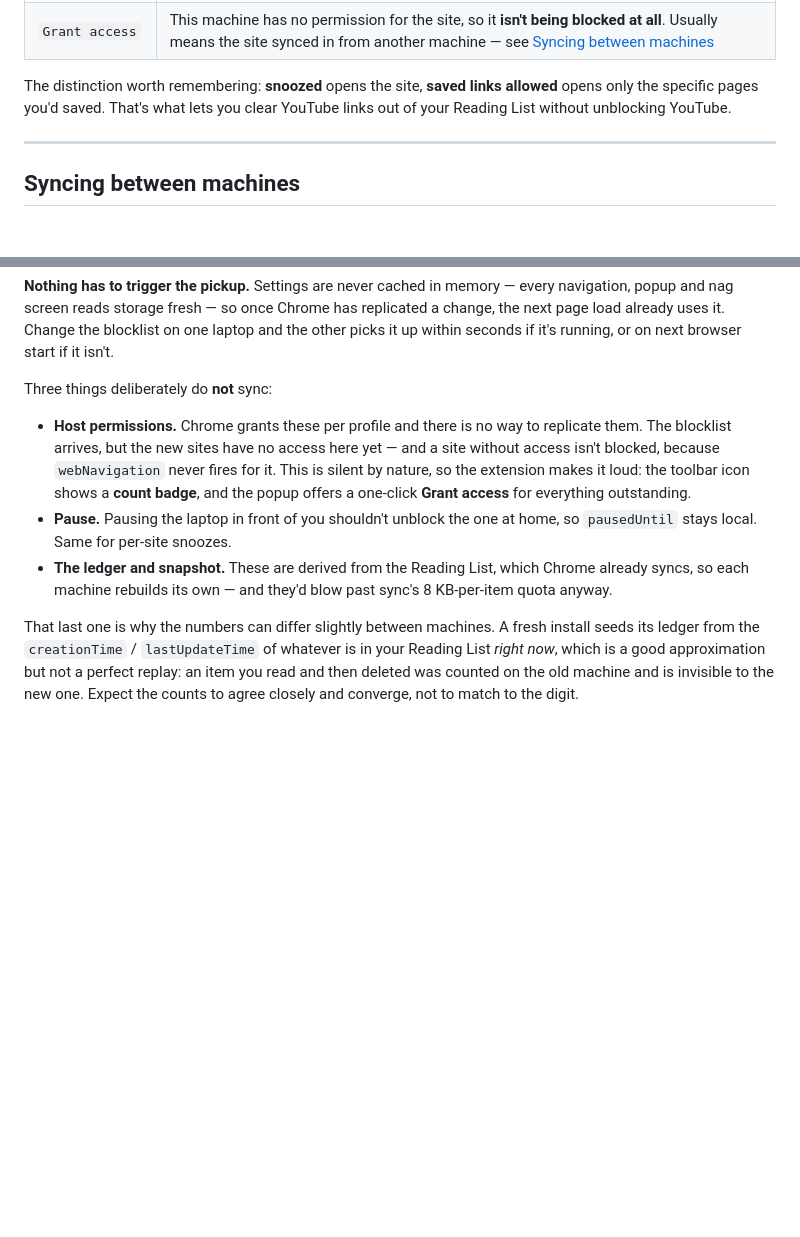
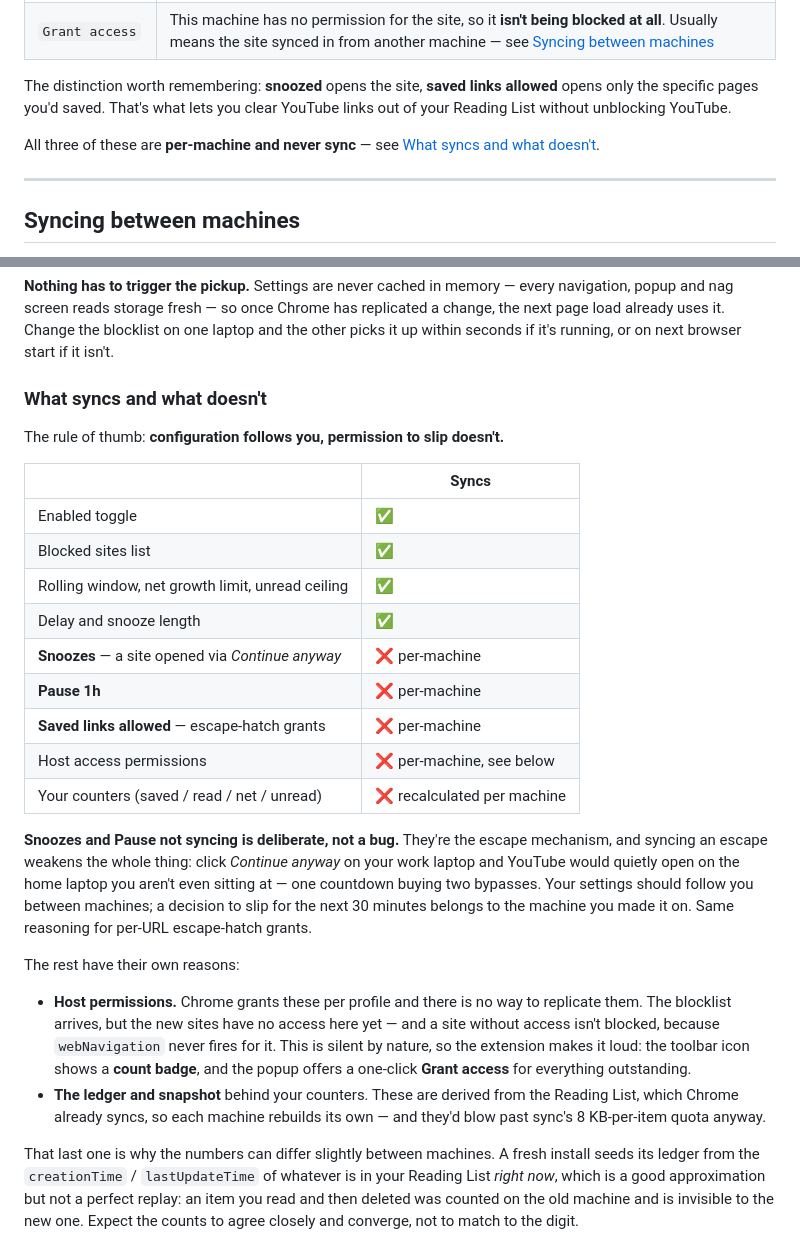
Before and after one commit to sandlex/readyoursheet, a Markdown page: README.md, 2 parts joined by grey strips. Rendered like a GitHub page; blank space fills up the shorter version.

Commit message:
State the sync boundary explicitly in the README
Snoozes not syncing was already documented, but only as a trailing
clause on the Pause bullet, and escape-hatch allowances weren't
mentioned at all — so it read as a bug rather than a decision.

Replace that with an explicit table of what does and doesn't sync, and
name the principle: configuration follows you, permission to slip
doesn't. Cross-referenced from the row-state section, since a snooze
chip is where someone would first notice.

Co-Authored-By: Claude Opus 5 <noreply@anthropic.com>

```diff
--- a/README.md
+++ b/README.md
@@ -137,6 +137,9 @@ The distinction worth remembering: **snoozed** opens the site, **saved links
 allowed** opens only the specific pages you'd saved. That's what lets you clear
 YouTube links out of your Reading List without unblocking YouTube.
 
+All three of these are **per-machine and never sync** — see
+[What syncs and what doesn't](#what-syncs-and-what-doesnt).
+
 ---
 
 ## Syncing between machines
@@ -175,7 +178,30 @@ replicated a change, the next page load already uses it. Change the blocklist on
 one laptop and the other picks it up within seconds if it's running, or on next
 browser start if it isn't.
 
-Three things deliberately do **not** sync:
+### What syncs and what doesn't
+
+The rule of thumb: **configuration follows you, permission to slip doesn't.**
+
+| | Syncs |
+| --- | --- |
+| Enabled toggle | ✅ |
+| Blocked sites list | ✅ |
+| Rolling window, net growth limit, unread ceiling | ✅ |
+| Delay and snooze length | ✅ |
+| **Snoozes** — a site opened via *Continue anyway* | ❌ per-machine |
+| **Pause 1h** | ❌ per-machine |
+| **Saved links allowed** — escape-hatch grants | ❌ per-machine |
+| Host access permissions | ❌ per-machine, see below |
+| Your counters (saved / read / net / unread) | ❌ recalculated per machine |
+
+**Snoozes and Pause not syncing is deliberate, not a bug.** They're the escape
+mechanism, and syncing an escape weakens the whole thing: click *Continue anyway*
+on your work laptop and YouTube would quietly open on the home laptop you aren't
+even sitting at — one countdown buying two bypasses. Your settings should follow
+you between machines; a decision to slip for the next 30 minutes belongs to the
+machine you made it on. Same reasoning for per-URL escape-hatch grants.
+
+The rest have their own reasons:
 
 - **Host permissions.** Chrome grants these per profile and there is no way to
   replicate them. The blocklist arrives, but the new sites have no access here
@@ -183,11 +209,9 @@ Three things deliberately do **not** sync:
   fires for it. This is silent by nature, so the extension makes it loud: the
   toolbar icon shows a **count badge**, and the popup offers a one-click
   **Grant access** for everything outstanding.
-- **Pause.** Pausing the laptop in front of you shouldn't unblock the one at
-  home, so `pausedUntil` stays local. Same for per-site snoozes.
-- **The ledger and snapshot.** These are derived from the Reading List, which
-  Chrome already syncs, so each machine rebuilds its own — and they'd blow past
-  sync's 8 KB-per-item quota anyway.
+- **The ledger and snapshot** behind your counters. These are derived from the
+  Reading List, which Chrome already syncs, so each machine rebuilds its own —
+  and they'd blow past sync's 8 KB-per-item quota anyway.
 
 That last one is why the numbers can differ slightly between machines. A fresh
 install seeds its ledger from the `creationTime` / `lastUpdateTime` of whatever
```
Also changed, not shown: CLAUDE.md (+4 -0 lines).
